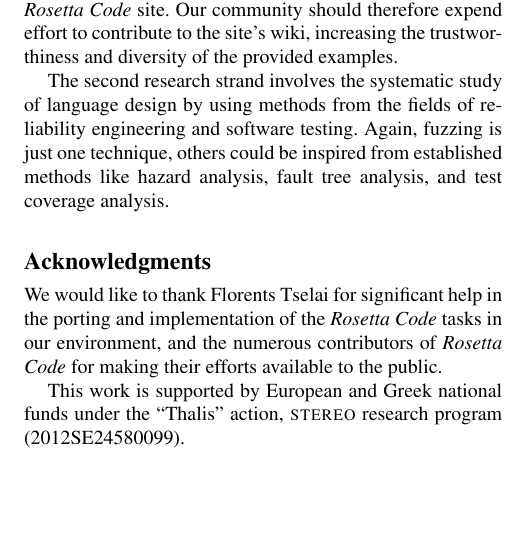
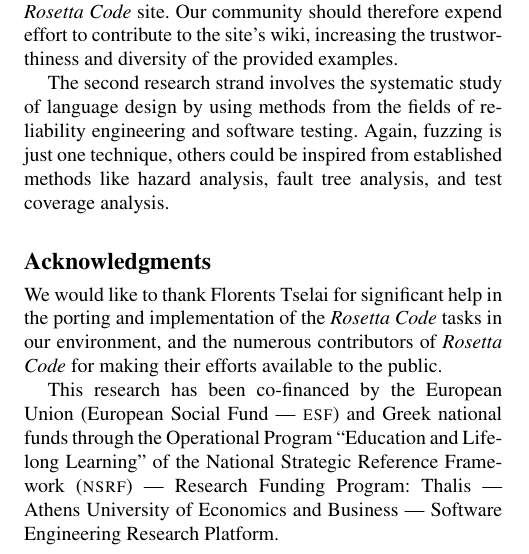
Before and after one commit to bkarak/fuzzer-fat-fingers, a LaTeX paper (pub/fuzzer.tex): part of one column of page 6 of 7 before the commit and part of one column of page 6 of 8 after it, cut so that both start at the same text, the shorter picture padded with empty space. Compiled offline with pdfLaTeX; a missing font is replaced by an installed copy or a similar font.

Commit message:
Update ack

```diff
--- a/pub/fuzzer.tex
+++ b/pub/fuzzer.tex
@@ -628,9 +628,15 @@ help in the porting and implementation of the
 and the numerous contributors of {\em Rosetta Code} for
 making their efforts available to the public.
 
-This work is supported by European and Greek national funds
-under the ``Thalis'' action, {\sc stereo} research program
-(2012SE24580099).
+This research has been co-financed by
+the European Union (European Social Fund --- {\sc esf})
+and Greek national funds through the Operational Program
+``Education and Lifelong Learning''
+of the National Strategic Reference Framework ({\sc nsrf})
+--- Research Funding Program:
+Thalis ---
+Athens University of Economics and Business ---
+Software Engineering Research Platform.
 
 \paragraph{Code Availability} The source code for
 the implemented tasks,
```
